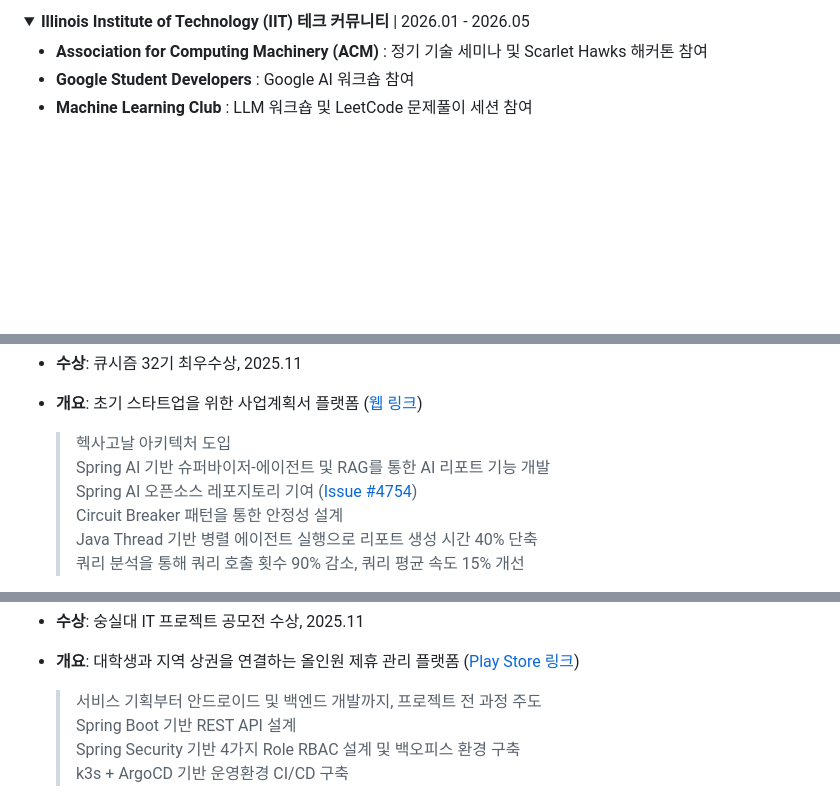
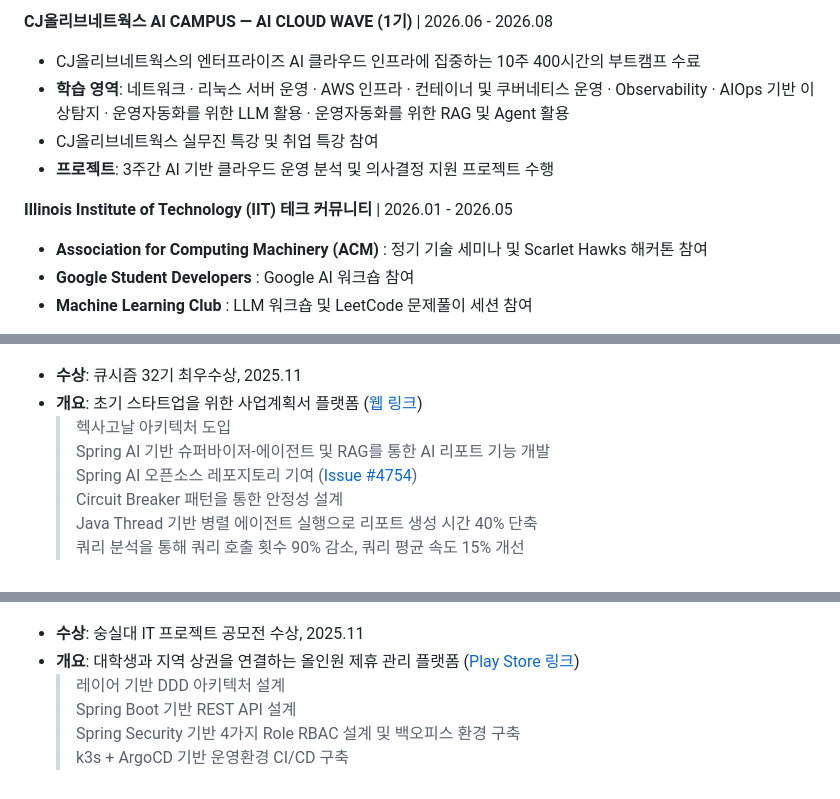
Before and after one commit to 2ghrms/2ghrms, a Markdown page: README_KR.md, 3 parts joined by grey strips. GitHub-like rendering; folded sections open; blank space fills up the shorter version.

Commit message:
README 경력 정보 업데이트: CJ 부트캠프 수료 및 하마랩 인턴십 추가
CJ AI CLOUD WAVE 부트캠프 수료 내용을 보강하고, (주)하마랩 백엔드 인턴 경력을 추가했습니다.

Co-authored-by: Cursor <cursoragent@cursor.com>

```diff
--- a/README_KR.md
+++ b/README_KR.md
@@ -41,6 +39,15 @@
 
-<details>
-<summary><strong>Illinois Institute of Technology (IIT) 테크 커뮤니티</strong> | 2026.01 - 2026.05</summary>
+
+**CJ올리브네트웍스 AI CAMPUS — AI CLOUD WAVE (1기)** | 2026.06 - 2026.08
+
+- CJ올리브네트웍스의 엔터프라이즈 AI 클라우드 인프라에 집중하는 10주 400시간의 부트캠프 수료
+- **학습 영역**: 네트워크 · 리눅스 서버 운영 · AWS 인프라 · 컨테이너 및 쿠버네티스 운영 · Observability · AIOps 기반 이상탐지 · 운영자동화를 위한 LLM 활용 · 운영자동화를 위한 RAG 및 Agent 활용
+- CJ올리브네트웍스 실무진 특강 및 취업 특강 참여
+- **프로젝트**: 3주간 AI 기반 클라우드 운영 분석 및 의사결정 지원 프로젝트 수행
+
+
+
+**Illinois Institute of Technology (IIT) 테크 커뮤니티** | 2026.01 - 2026.05
 
 - **Association for Computing Machinery (ACM)** : 정기 기술 세미나 및 Scarlet Hawks 해커톤 참여
 - **Google Student Developers** : Google AI 워크숍 참여
@@ -112,11 +111,11 @@
 
 - **수상**: 큐시즘 32기 최우수상, 2025.11
 - **개요**: 초기 스타트업을 위한 사업계획서 플랫폼 ([웹 링크](https://www.starlight-official.co.kr/))
+  > 헥사고날 아키텍처 도입
+  > Spring AI 기반 슈퍼바이저-에이전트 및 RAG를 통한 AI 리포트 기능 개발
+  > Spring AI 오픈소스 레포지토리 기여 ([Issue #4754](https://github.com/spring-projects/spring-ai/issues/4754))
+  > Circuit Breaker 패턴을 통한 안정성 설계
+  > Java Thread 기반 병렬 에이전트 실행으로 리포트 생성 시간 40% 단축
+  > 쿼리 분석을 통해 쿼리 호출 횟수 90% 감소, 쿼리 평균 속도 15% 개선
 
-    > 헥사고날 아키텍처 도입 \
-    > Spring AI 기반 슈퍼바이저-에이전트 및 RAG를 통한 AI 리포트 기능 개발 \
-    > Spring AI 오픈소스 레포지토리 기여 ([Issue #4754](https://github.com/spring-projects/spring-ai/issues/4754)) \
-    > Circuit Breaker 패턴을 통한 안정성 설계 \
-    > Java Thread 기반 병렬 에이전트 실행으로 리포트 생성 시간 40% 단축 \
-    > 쿼리 분석을 통해 쿼리 호출 횟수 90% 감소, 쿼리 평균 속도 15% 개선
 
@@ -127,9 +124,9 @@
 
 - **수상**: 숭실대 IT 프로젝트 공모전 수상, 2025.11
 - **개요**: 대학생과 지역 상권을 연결하는 올인원 제휴 관리 플랫폼 ([Play Store 링크](https://play.google.com/store/apps/details?id=com.ssu.assu))
+  > 레이어 기반 DDD 아키텍처 설계
+  > Spring Boot 기반 REST API 설계
+  > Spring Security 기반 4가지 Role RBAC 설계 및 백오피스 환경 구축
+  > k3s + ArgoCD 기반 운영환경 CI/CD 구축
 
-    > 서비스 기획부터 안드로이드 및 백엔드 개발까지, 프로젝트 전 과정 주도 \
-    > Spring Boot 기반 REST API 설계 \
-    > Spring Security 기반 4가지 Role RBAC 설계 및 백오피스 환경 구축 \
-    > k3s + ArgoCD 기반 운영환경 CI/CD 구축
 
```
Also changed, not shown: other parts of README_KR.md (+47 -72 lines), README.md (+12 -3 lines).
